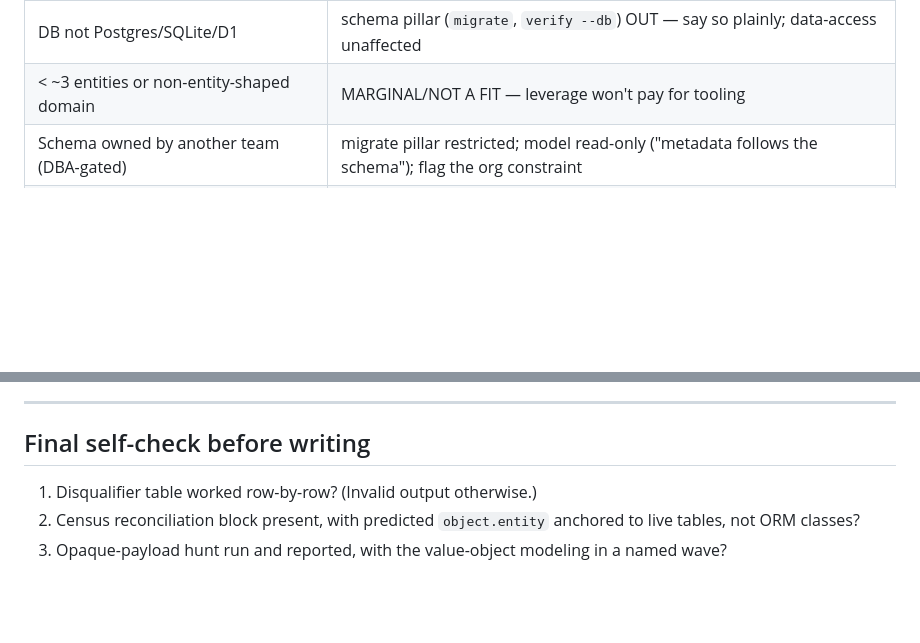
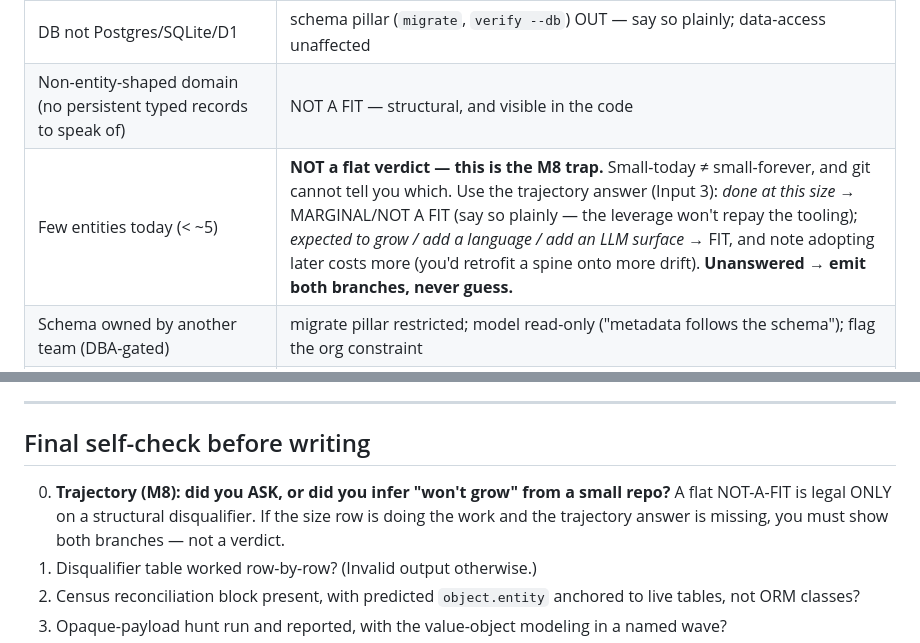
Before and after one commit to metaobjectsdev/metaobjectsdev.github.io, a Markdown page: www/assess.md, 2 parts joined by grey strips. Drawn GitHub-style; blank space fills up the shorter version.

```diff
--- a/www/assess.md
+++ b/www/assess.md
@@ -243,7 +274,8 @@ this table worked row-by-row is invalid output):
 | Backend language outside TS/Java/Kotlin/C#/Python | NOT A FIT (codegen/runtime); prompt pillar only if a portable sidecar makes sense — usually no |
 | No relational store | persistence + `--db` N/A; assess prompt + value/projection pillars on their own merits |
 | DB not Postgres/SQLite/D1 | schema pillar (`migrate`, `verify --db`) OUT — say so plainly; data-access unaffected |
-| < ~3 entities or non-entity-shaped domain | MARGINAL/NOT A FIT — leverage won't pay for tooling |
+| Non-entity-shaped domain (no persistent typed records to speak of) | NOT A FIT — structural, and visible in the code |
+| Few entities today (< ~5) | **NOT a flat verdict — this is the M8 trap.** Small-today ≠ small-forever, and git cannot tell you which. Use the trajectory answer (Input 3): *done at this size* → MARGINAL/NOT A FIT (say so plainly — the leverage won't repay the tooling); *expected to grow / add a language / add an LLM surface* → FIT, and note adopting later costs more (you'd retrofit a spine onto more drift). **Unanswered → emit both branches, never guess.** |
 | Schema owned by another team (DBA-gated) | migrate pillar restricted; model read-only ("metadata follows the schema"); flag the org constraint |
 | Deep hand-tuned ORM investment | churn warning, not a disqualifier: the plan must reproduce those mappings (`@column`/`@table`/`@dbColumnType`) and price it |
 | Team rejects generated code in the repo | flag; regen-every-build works but `verify --codegen` semantics differ — call the tradeoff |
@@ -463,6 +501,9 @@ Every prose prediction gets a claim. Ceiling statements (P5-b) MUST carry
 
 ## Final self-check before writing
 
+0. **Trajectory (M8): did you ASK, or did you infer "won't grow" from a small repo?** A flat
+   NOT-A-FIT is legal ONLY on a structural disqualifier. If the size row is doing the work and
+   the trajectory answer is missing, you must show both branches — not a verdict.
 1. Disqualifier table worked row-by-row? (Invalid output otherwise.)
 2. Census reconciliation block present, with predicted `object.entity` anchored to live
    tables, not ORM classes?
```
Also changed, not shown: other parts of www/assess.md (+40 -3 lines).
